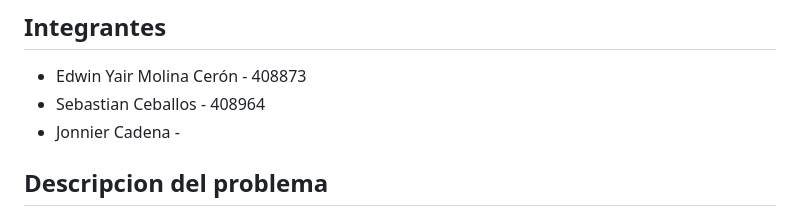
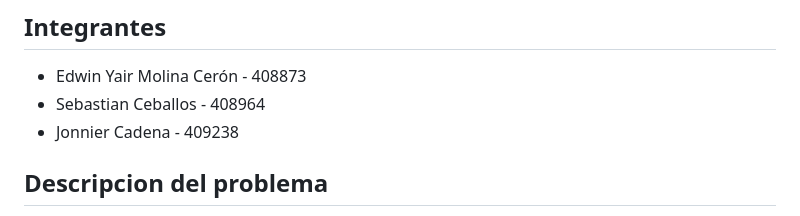
Before and after one commit to Sececo/MoviSimple-sb, a Markdown page: README.md, the part around the change. Drawn GitHub-style.

```diff
--- a/README.md
+++ b/README.md
@@ -1,7 +1,7 @@
 ## Integrantes
 - Edwin Yair Molina Cerón - 408873
 - Sebastian Ceballos - 408964
-- Jonnier Cadena -
+- Jonnier Cadena - 409238
 
 ## Descripcion del problema
 - En MoviSimple no hay Uber ni Cabify: aquí los conductores son héroes que recorren un mapa con
```
